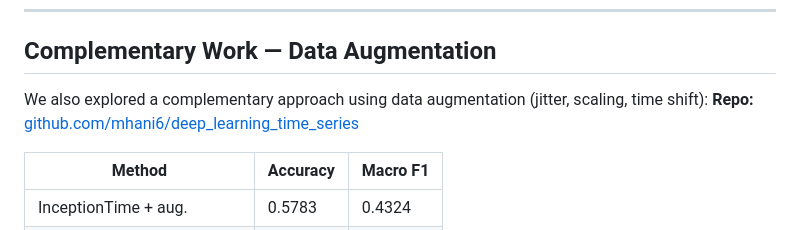
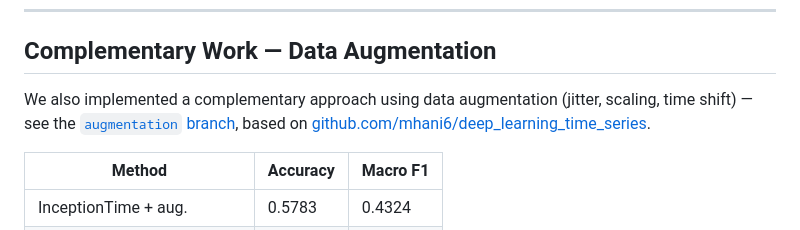
Before and after one commit to coulzie031/DeepLearningForTimeSeries, a Markdown page: README.md, the part around the change. GitHub-like rendering.

Commit message:
fix: use 'we also implemented' for augmentation section, link to augmentation branch

```diff
--- a/README.md
+++ b/README.md
@@ -44,8 +44,7 @@ Both notebooks run on **Google Colab (T4 GPU)** and clone this repo automaticall
 
 ## Complementary Work — Data Augmentation
 
-We also explored a complementary approach using data augmentation (jitter, scaling, time shift):
-**Repo:** [github.com/mhani6/deep_learning_time_series](https://github.com/mhani6/deep_learning_time_series)
+We also implemented a complementary approach using data augmentation (jitter, scaling, time shift) — see the [`augmentation` branch](https://github.com/coulzie031/DeepLearningForTimeSeries/tree/augmentation), based on [github.com/mhani6/deep_learning_time_series](https://github.com/mhani6/deep_learning_time_series).
 
 | Method | Accuracy | Macro F1 |
 |--------|----------|----------|
```
